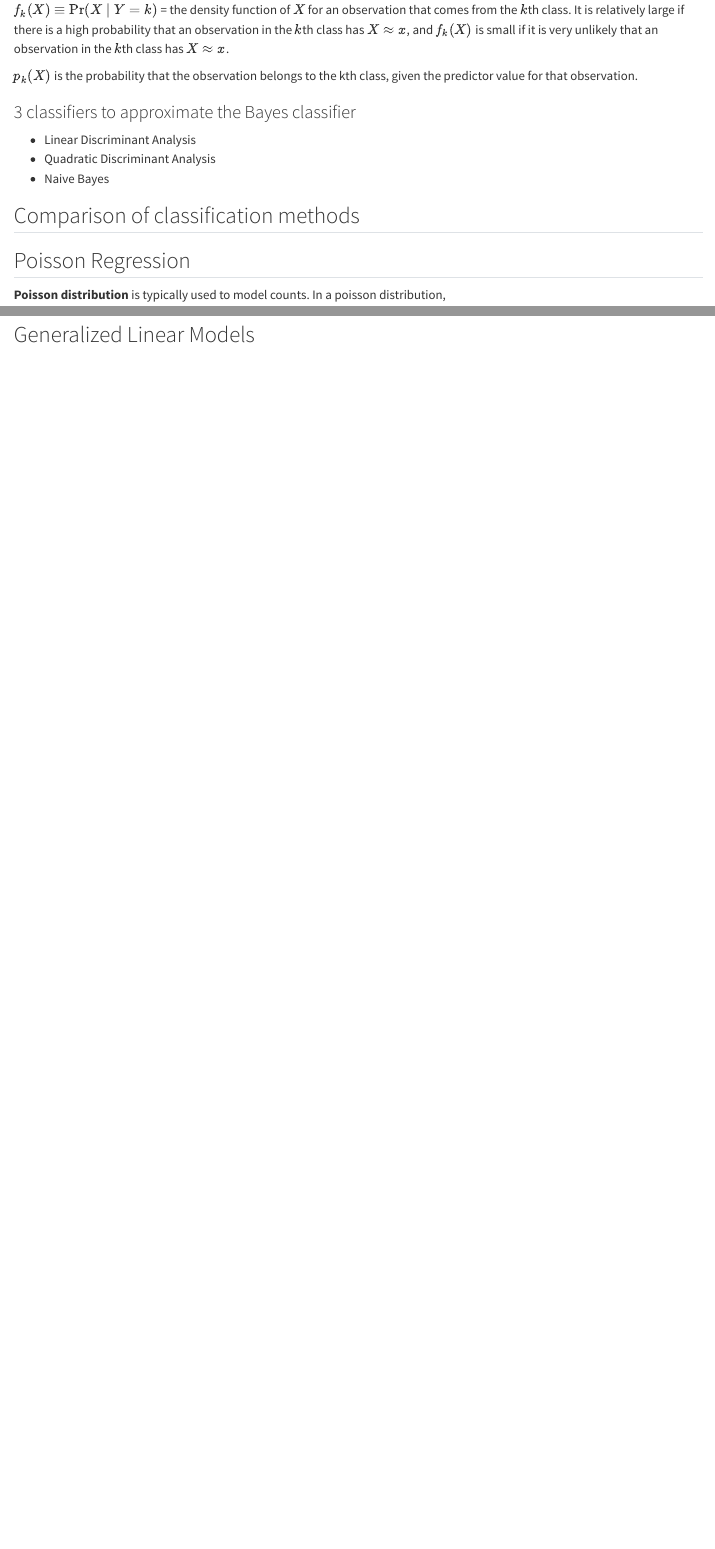
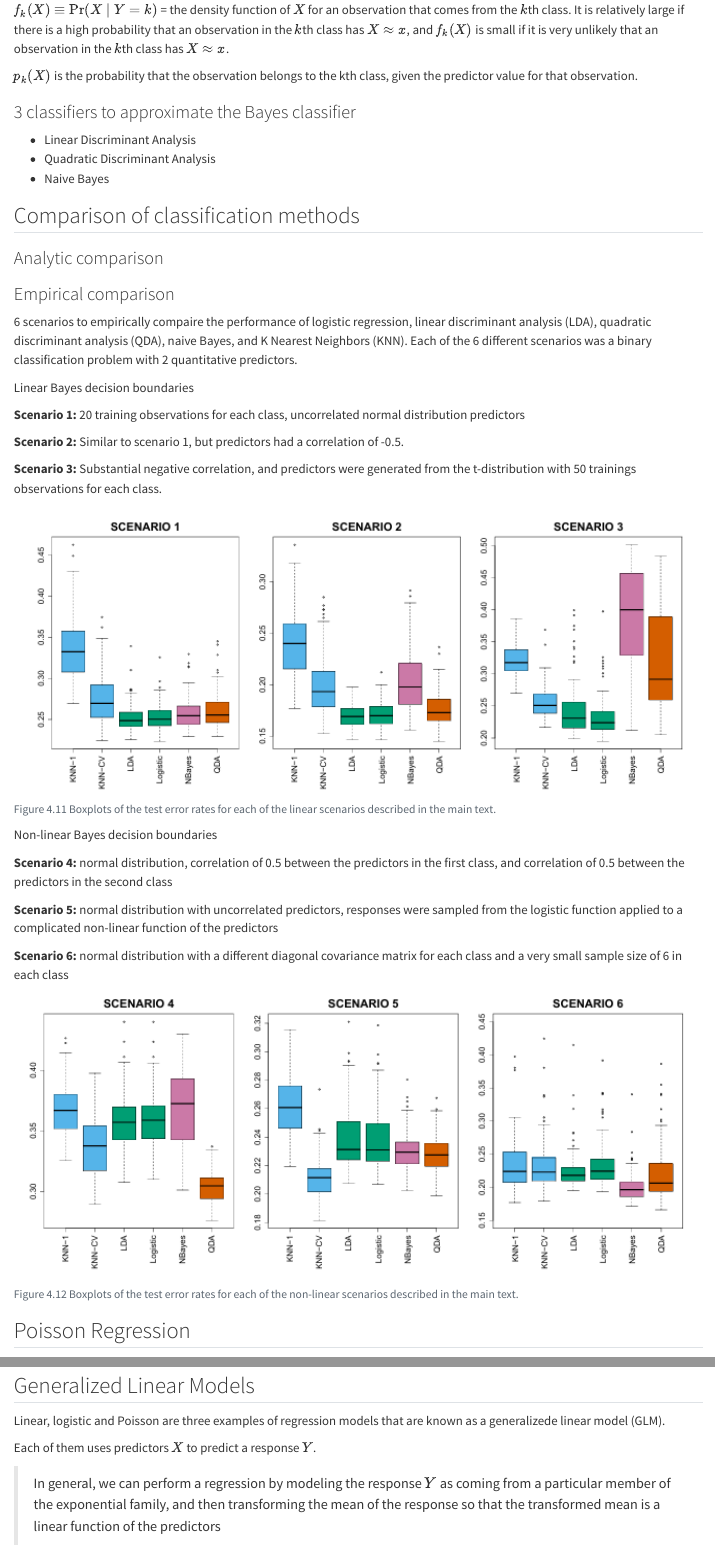
Before and after one commit to r4ds/bookclub-islp, a Quarto document (04_notes.qmd): the page in a window 1100 px wide, from 3100 px down, and a second part further down, joined at a grey line. Rendered offline with R 4.5, knitr and Pandoc in place of Quarto, with nearby package versions.

Commit message:
notes on empirical comparison, poisson regression and GLM

````diff
--- a/04_notes.qmd
+++ b/04_notes.qmd
@@ -99,9 +99,49 @@ $p_k(X)$ is the probability that the observation belongs to the kth class, given
 
 ## Comparison of classification methods
 
+### Analytic comparison
+
+
+### Empirical comparison
+
+6 scenarios to empirically compaire the performance of logistic regression, linear discriminant analysis (LDA), quadratic discriminant analysis (QDA), naive Bayes, and K Nearest Neighbors (KNN). Each of the 6 different scenarios was a binary classification problem with 2 quantitative predictors.
+
+Linear Bayes decision boundaries
+
+**Scenario 1:** 20 training observations for each class, uncorrelated normal distribution predictors
+
+**Scenario 2:** Similar to scenario 1, but predictors had a correlation of -0.5.
+
+**Scenario 3:** Substantial negative correlation, and predictors were generated from the t-distribution with 50 trainings observations for each class.
+
+
+```{r}
+#| label: fig4-11
+#| echo: false
+#| fig-cap: Figure 4.11 Boxplots of the test error rates for each of the linear scenarios described in the main text.
+#| out-width: 100%
+knitr::include_graphics("images/04-fig4_11.png")
+```
+
+
+Non-linear Bayes decision boundaries
+
+**Scenario 4:** normal distribution,  correlation of 0.5 between the predictors in the first class, and correlation of 0.5 between the predictors in the second class
+
+**Scenario 5:** normal distribution with uncorrelated predictors, responses were sampled from the logistic function applied to a complicated non-linear function of the predictors
+
+**Scenario 6:** normal distribution with a different diagonal covariance matrix for each class and a very small sample size of 6 in each class
+
+
+```{r}
+#| label: fig4-12
+#| echo: false
+#| fig-cap: Figure 4.12 Boxplots of the test error rates for each of the non-linear scenarios described in the main text.
+#| out-width: 100%
+knitr::include_graphics("images/04-fig4_12.png")
+```
 
 
 
 ## Poisson Regression
 
-**Poisson distribution** is typically used to model counts. In a poisson distribution,
@@ -140,0 +185,5 @@ Left: On the Bikeshare dataset, the number of bikers is displayed on the y-axis,
+Linear, logistic and Poisson are three examples of regression models that are known as a generalizede linear model (GLM).
+
+Each of them uses predictors $X$ to predict a response $Y$.
+
+>  In general, we can perform a regression by modeling the response $Y$ as coming from a particular member of the exponential family, and then transforming the mean of the response so that the transformed mean is a linear function of the predictors
````
Also changed, not shown: images/04-fig4_11.png (added), images/04-fig4_12.png (added), 04_notes.qmd (14 more changed lines), 1 other file.
